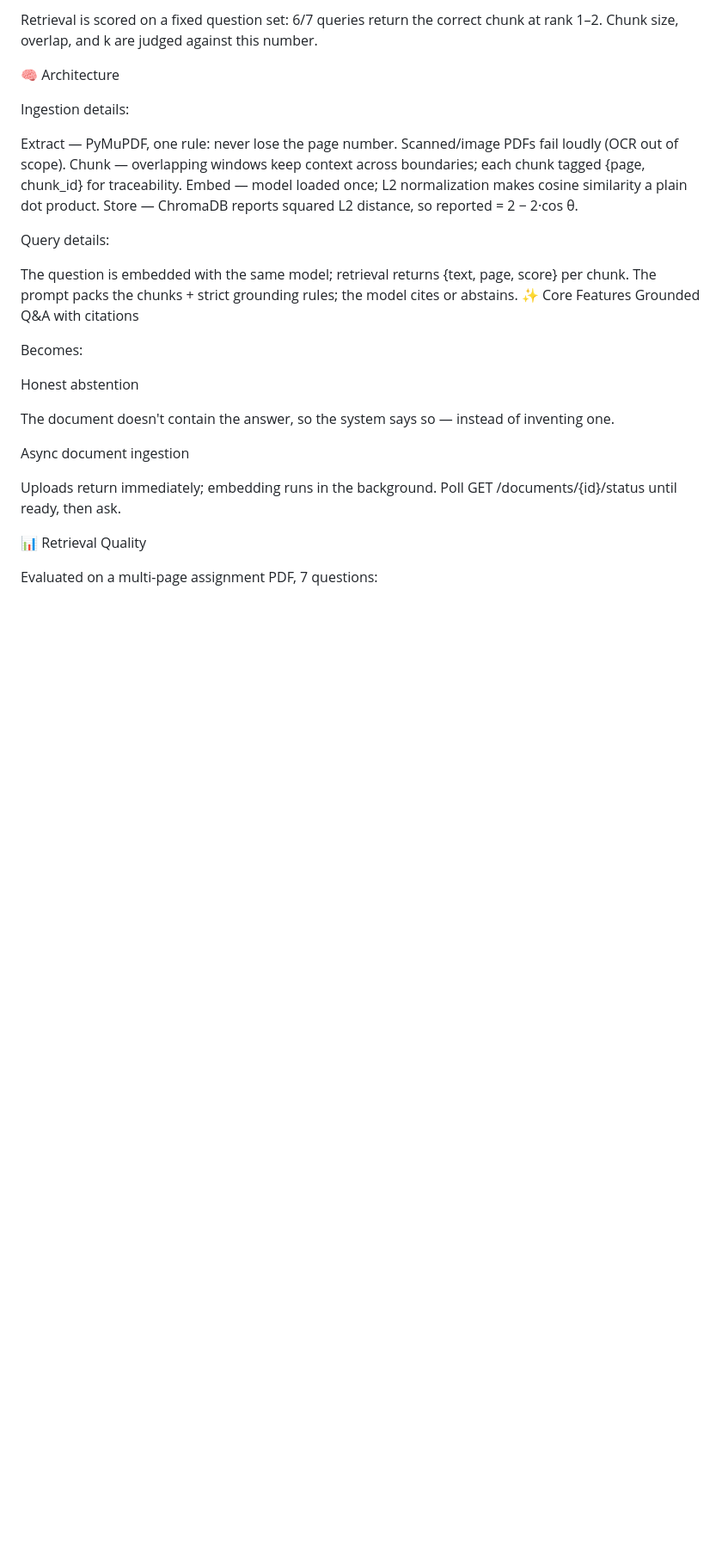
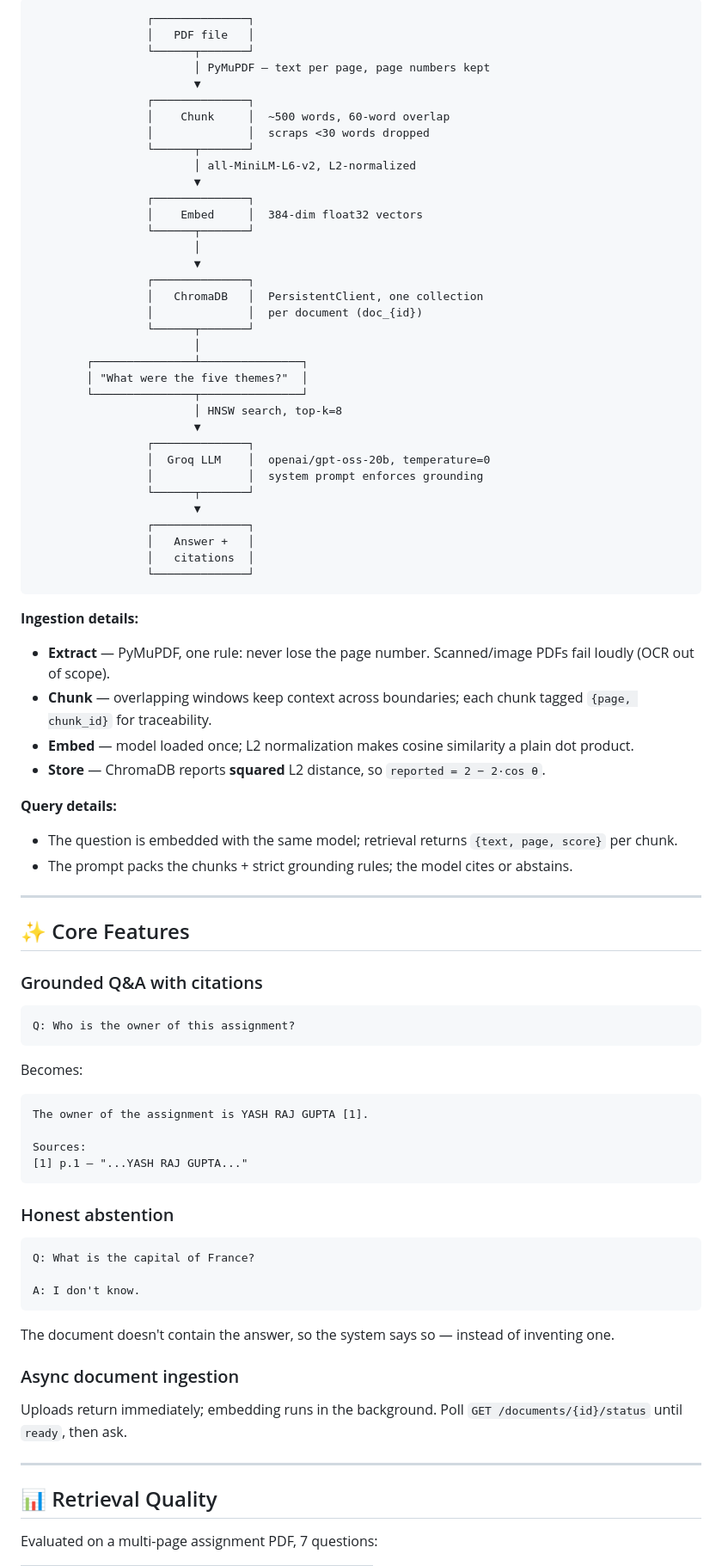
Before and after one commit to YashRajGupta-1/AskPDF, a Markdown page: README.md, the part around one of its changes. Shown at 86% size. Drawn GitHub-style; blank space fills up the shorter version.

Commit message:
readme_update2

````diff
--- a/README.md
+++ b/README.md
@@ -69,33 +77,88 @@ Uploads process in the background — the API never blocks on embedding a 50-pag
 
-Retrieval is scored on a fixed question set: 6/7 queries return the correct chunk at rank 1–2. Chunk size, overlap, and k are judged against this number.
+```text
+                 ┌──────────────┐
+                 │   PDF file   │
+                 └──────┬───────┘
+                        │ PyMuPDF — text per page, page numbers kept
+                        ▼
+                 ┌──────────────┐
+                 │    Chunk     │  ~500 words, 60-word overlap
+                 │              │  scraps <30 words dropped
+                 └──────┬───────┘
+                        │ all-MiniLM-L6-v2, L2-normalized
+                        ▼
+                 ┌──────────────┐
+                 │    Embed     │  384-dim float32 vectors
+                 └──────┬───────┘
+                        │
+                        ▼
+                 ┌──────────────┐
+                 │   ChromaDB   │  PersistentClient, one collection
+                 │              │  per document (doc_{id})
+                 └──────┬───────┘
+                        │
+        ┌───────────────┴───────────────┐
+        │ "What were the five themes?"  │
+        └───────────────┬───────────────┘
+                        │ HNSW search, top-k=8
+                        ▼
+                 ┌──────────────┐
+                 │  Groq LLM    │  openai/gpt-oss-20b, temperature=0
+                 │              │  system prompt enforces grounding
+                 └──────┬───────┘
+                        ▼
+                 ┌──────────────┐
+                 │   Answer +   │
+                 │   citations  │
+                 └──────────────┘
+```
 
-🧠 Architecture
+**Ingestion details:**
+- **Extract** — PyMuPDF, one rule: never lose the page number. Scanned/image PDFs fail loudly (OCR out of scope).
+- **Chunk** — overlapping windows keep context across boundaries; each chunk tagged `{page, chunk_id}` for traceability.
+- **Embed** — model loaded once; L2 normalization makes cosine similarity a plain dot product.
+- **Store** — ChromaDB reports **squared** L2 distance, so `reported = 2 − 2·cos θ`.
 
-Ingestion details:
+**Query details:**
+- The question is embedded with the same model; retrieval returns `{text, page, score}` per chunk.
+- The prompt packs the chunks + strict grounding rules; the model cites or abstains.
 
-Extract — PyMuPDF, one rule: never lose the page number. Scanned/image PDFs fail loudly (OCR out of scope).
-Chunk — overlapping windows keep context across boundaries; each chunk tagged {page, chunk_id} for traceability.
-Embed — model loaded once; L2 normalization makes cosine similarity a plain dot product.
-Store — ChromaDB reports squared L2 distance, so reported = 2 − 2·cos θ.
+---
 
-Query details:
+## ✨ Core Features
 
-The question is embedded with the same model; retrieval returns {text, page, score} per chunk.
-The prompt packs the chunks + strict grounding rules; the model cites or abstains.
-✨ Core Features
-Grounded Q&A with citations
+### Grounded Q&A with citations
+
+```text
+Q: Who is the owner of this assignment?
+```
 
 Becomes:
 
-Honest abstention
+```text
+The owner of the assignment is YASH RAJ GUPTA [1].
+
+Sources:
+[1] p.1 — "...YASH RAJ GUPTA..."
+```
+
+### Honest abstention
+
+```text
+Q: What is the capital of France?
+
+A: I don't know.
+```
 
 The document doesn't contain the answer, so the system says so — instead of inventing one.
 
-Async document ingestion
+### Async document ingestion
 
-Uploads return immediately; embedding runs in the background. Poll GET /documents/{id}/status until ready, then ask.
+Uploads return immediately; embedding runs in the background. Poll `GET /documents/{id}/status` until `ready`, then ask.
 
-📊 Retrieval Quality
+---
+
+## 📊 Retrieval Quality
 
 Evaluated on a multi-page assignment PDF, 7 questions:
 
````
Also changed, not shown: other parts of README.md (+87 -62 lines).
